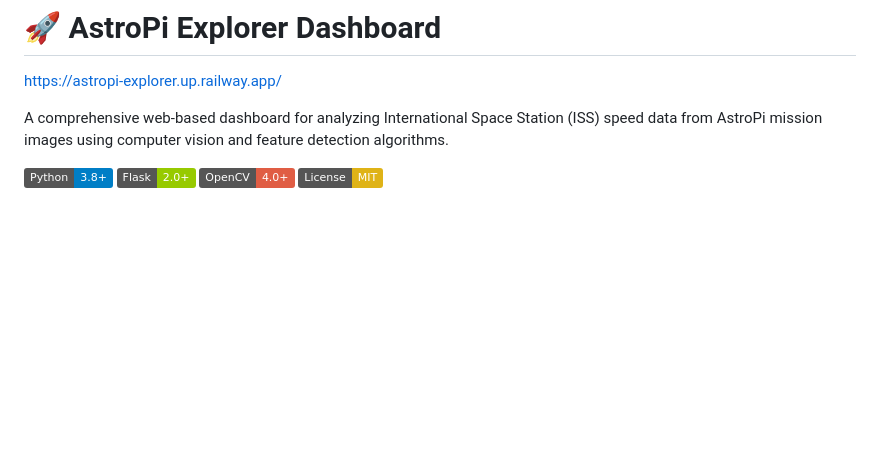
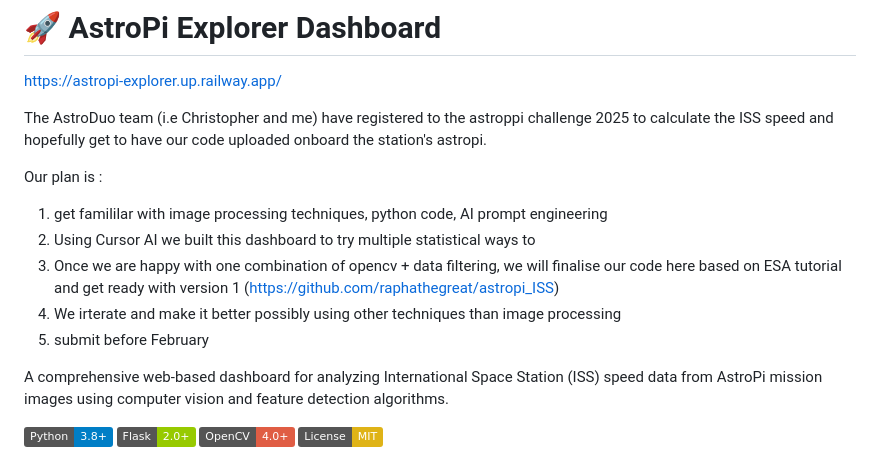
Before and after one commit to raphathegreat/astro_explorer, a Markdown page: README.md, the part around the change. GitHub-like rendering; badges without logos; blank space fills up the shorter version.

```diff
--- a/README.md
+++ b/README.md
@@ -1,6 +1,16 @@
 # 🚀 AstroPi Explorer Dashboard
 
 https://astropi-explorer.up.railway.app/
+
+The AstroDuo team (i.e Christopher and me) have registered to the astroppi challenge 2025 to calculate the ISS speed and hopefully get to have our code uploaded onboard the station's astropi.
+
+Our plan is :
+
+1. get famililar with image processing techniques, python code, AI prompt engineering
+2. Using Cursor AI we built this dashboard to try multiple statistical ways to
+3. Once we are happy with one combination of opencv + data filtering, we will finalise our code here based on ESA tutorial and get ready with version 1 (https://github.com/raphathegreat/astropi_ISS)
+4. We irterate and make it better possibly using other techniques than image processing
+5. submit before February
 
 A comprehensive web-based dashboard for analyzing International Space Station (ISS) speed data from AstroPi mission images using computer vision and feature detection algorithms.
 
```
